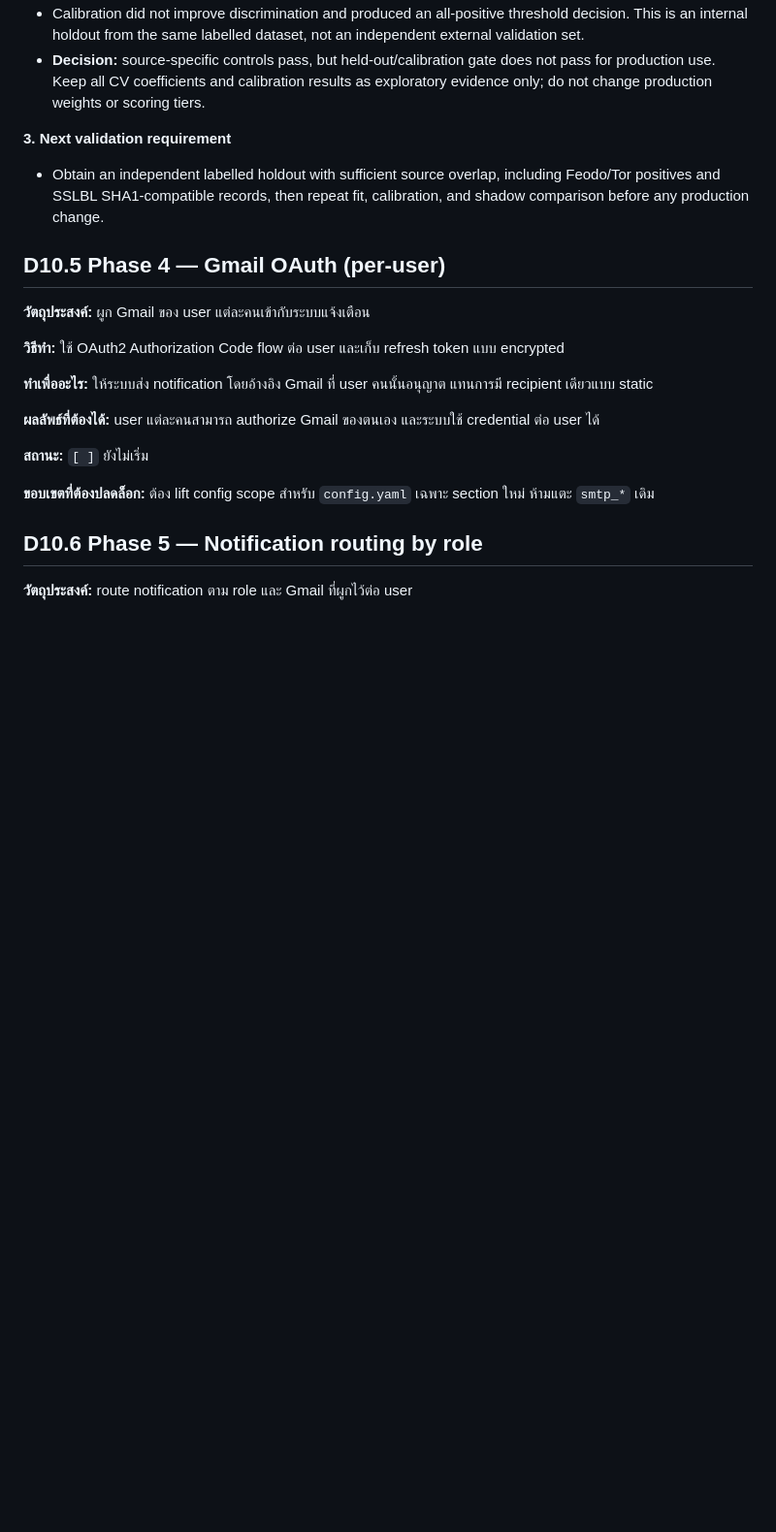
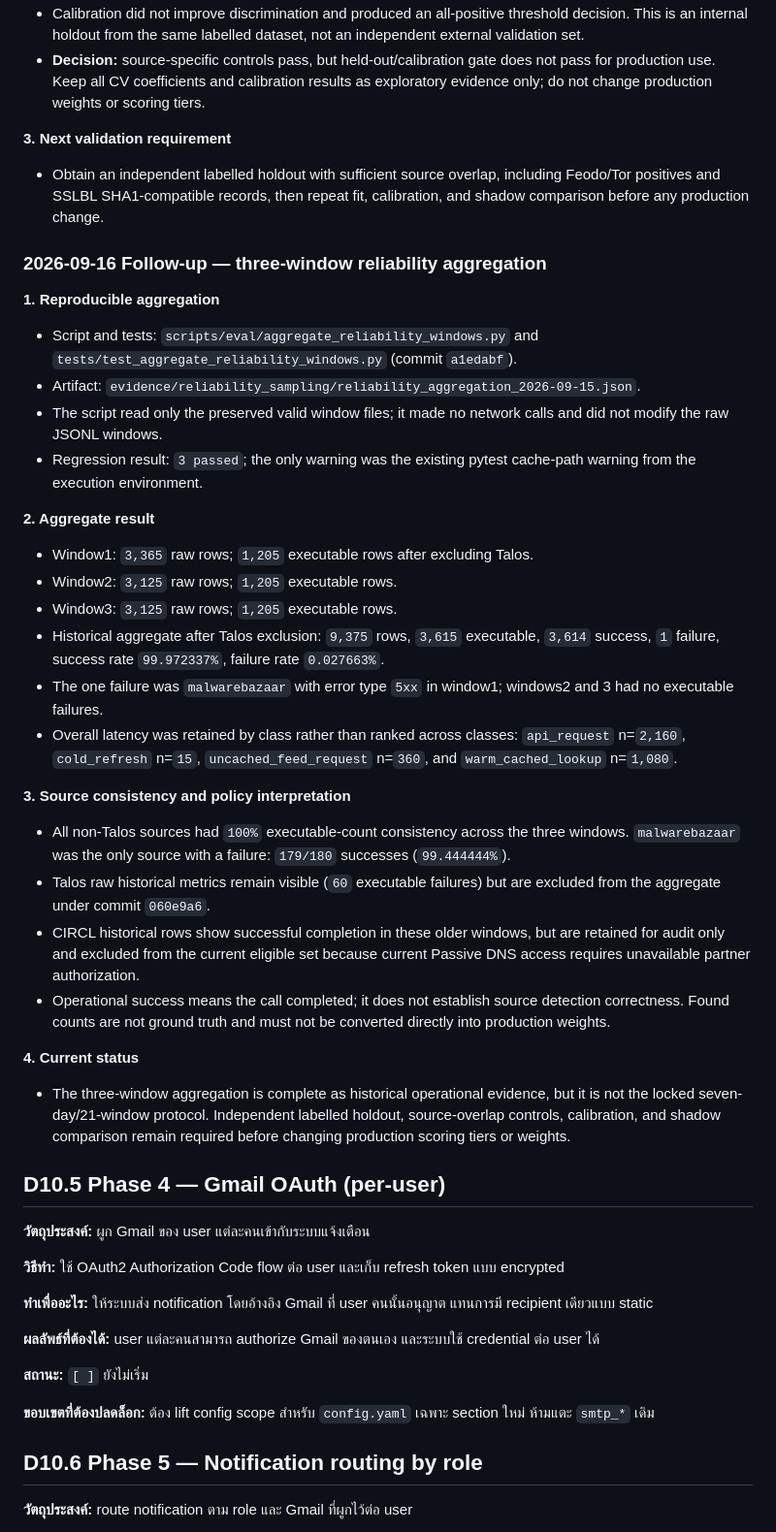
Before and after one commit to kanokrot/cabta-llm, a Markdown page: docs/CABTA_scope_ledger.md, the part around the change. Shown at 97% size. Rendered like a GitHub page; blank space fills up the shorter version.

Commit message:
document three-window reliability aggregation

```diff
--- a/docs/CABTA_scope_ledger.md
+++ b/docs/CABTA_scope_ledger.md
@@ -1145,6 +1145,49 @@ coverage as an interim result while documenting the limitation.
   including Feodo/Tor positives and SSLBL SHA1-compatible records, then repeat
   fit, calibration, and shadow comparison before any production change.
 
+### 2026-09-16 Follow-up — three-window reliability aggregation
+
+**1. Reproducible aggregation**
+- Script and tests: `scripts/eval/aggregate_reliability_windows.py` and
+  `tests/test_aggregate_reliability_windows.py` (commit `a1edabf`).
+- Artifact: `evidence/reliability_sampling/reliability_aggregation_2026-09-15.json`.
+- The script read only the preserved valid window files; it made no network
+  calls and did not modify the raw JSONL windows.
+- Regression result: `3 passed`; the only warning was the existing pytest
+  cache-path warning from the execution environment.
+
+**2. Aggregate result**
+- Window1: `3,365` raw rows; `1,205` executable rows after excluding Talos.
+- Window2: `3,125` raw rows; `1,205` executable rows.
+- Window3: `3,125` raw rows; `1,205` executable rows.
+- Historical aggregate after Talos exclusion: `9,375` rows,
+  `3,615` executable, `3,614` success, `1` failure, success rate
+  `99.972337%`, failure rate `0.027663%`.
+- The one failure was `malwarebazaar` with error type `5xx` in window1;
+  windows2 and 3 had no executable failures.
+- Overall latency was retained by class rather than ranked across classes:
+  `api_request` n=`2,160`, `cold_refresh` n=`15`,
+  `uncached_feed_request` n=`360`, and `warm_cached_lookup` n=`1,080`.
+
+**3. Source consistency and policy interpretation**
+- All non-Talos sources had `100%` executable-count consistency across the
+  three windows. `malwarebazaar` was the only source with a failure:
+  `179/180` successes (`99.444444%`).
+- Talos raw historical metrics remain visible (`60` executable failures) but
+  are excluded from the aggregate under commit `060e9a6`.
+- CIRCL historical rows show successful completion in these older windows,
+  but are retained for audit only and excluded from the current eligible set
+  because current Passive DNS access requires unavailable partner authorization.
+- Operational success means the call completed; it does not establish source
+  detection correctness. Found counts are not ground truth and must not be
+  converted directly into production weights.
+
+**4. Current status**
+- The three-window aggregation is complete as historical operational evidence,
+  but it is not the locked seven-day/21-window protocol. Independent labelled
+  holdout, source-overlap controls, calibration, and shadow comparison remain
+  required before changing production scoring tiers or weights.
+
 ## D10.5 Phase 4 — Gmail OAuth (per-user)
 
 **วัตถุประสงค์:** ผูก Gmail ของ user แต่ละคนเข้ากับระบบแจ้งเตือน
```
